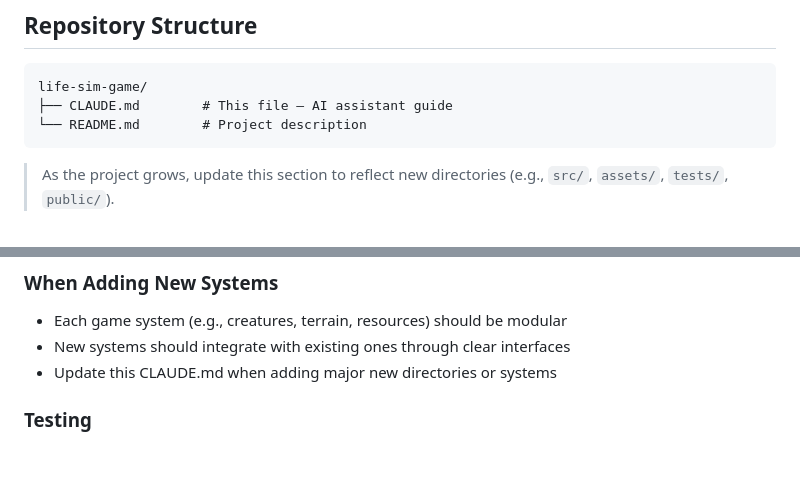
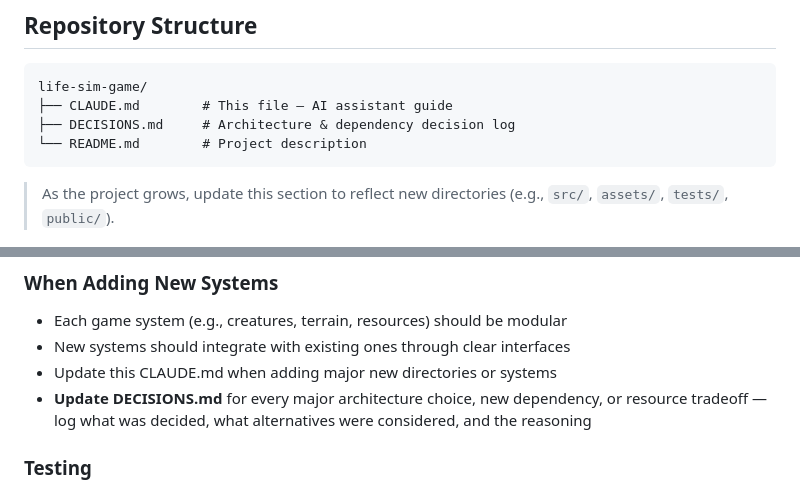
Before and after one commit to kirkian95-eng/life-sim-game, a Markdown page: CLAUDE.md, 2 parts joined by grey strips. Drawn GitHub-style; blank space fills up the shorter version.

````diff
--- a/CLAUDE.md
+++ b/CLAUDE.md
@@ -9,6 +9,7 @@
 ```
 life-sim-game/
 ├── CLAUDE.md        # This file — AI assistant guide
+├── DECISIONS.md     # Architecture & dependency decision log
 └── README.md        # Project description
 ```
 
@@ -57,6 +58,7 @@ life-sim-game/
 - Each game system (e.g., creatures, terrain, resources) should be modular
 - New systems should integrate with existing ones through clear interfaces
 - Update this CLAUDE.md when adding major new directories or systems
+- **Update DECISIONS.md** for every major architecture choice, new dependency, or resource tradeoff — log what was decided, what alternatives were considered, and the reasoning
 
 ### Testing
 
````
Also changed, not shown: DECISIONS.md (added, +45 -0 lines).
